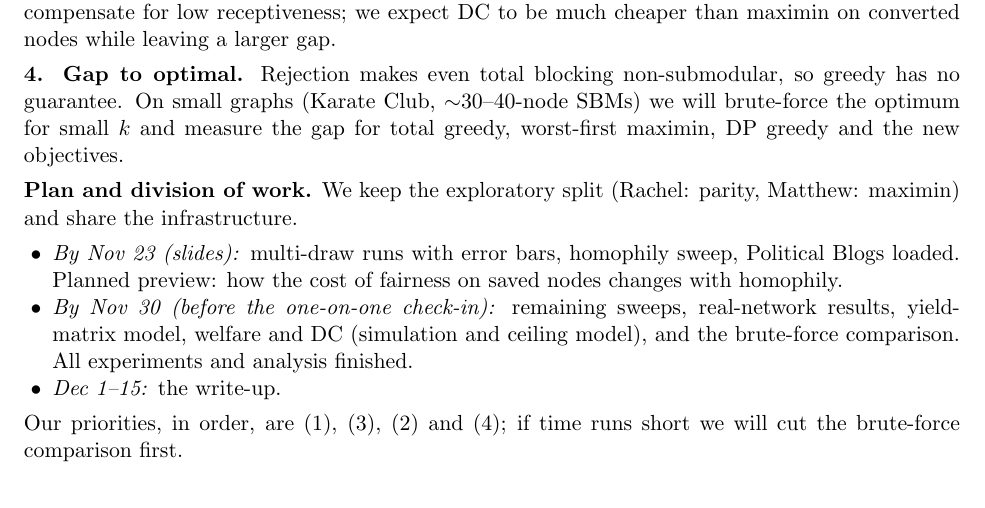
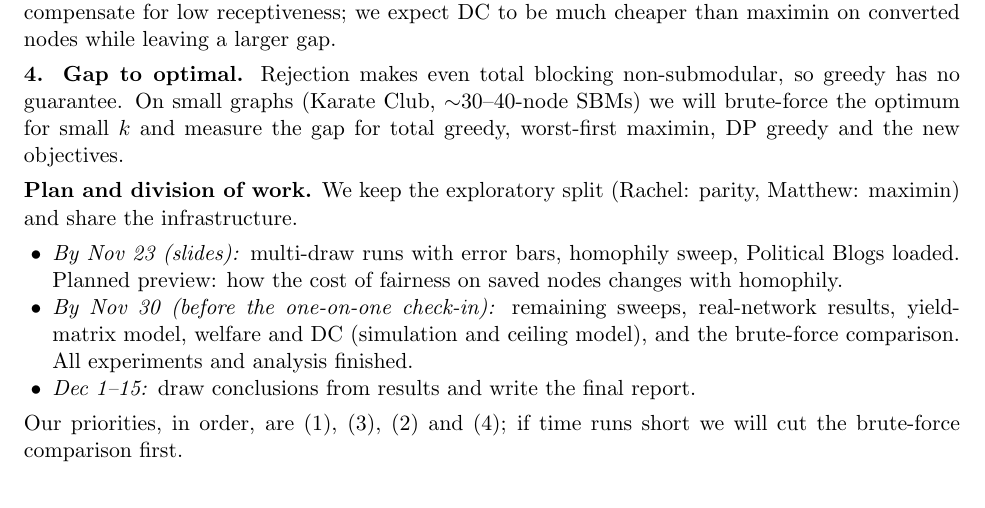
Before and after one commit to rckan/cs6850-a1, a LaTeX document (roadmap.tex): part of the page, cut so that both start at the same text. Compiled offline with pdfLaTeX.

Commit message:
Improve minor wording in roadmap

```diff
--- a/roadmap.tex
+++ b/roadmap.tex
@@ -67,7 +67,7 @@ Matthew: maximin) and share the infrastructure.
         real-network results, yield-matrix model, welfare and DC (simulation and
         ceiling model), and the brute-force comparison. All experiments and analysis
         finished.
-  \item \emph{Dec 1--15:} the write-up.
+  \item \emph{Dec 1--15:} draw conclusions from results and write the final report.
 \end{itemize}
 Our priorities, in order, are (1), (3), (2) and (4); if time runs short we will
 cut the brute-force comparison first.
```
